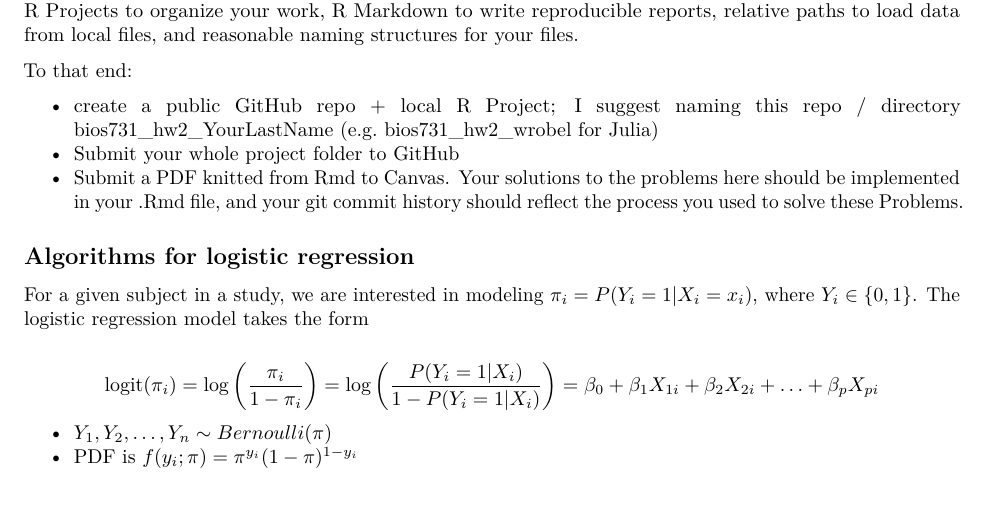
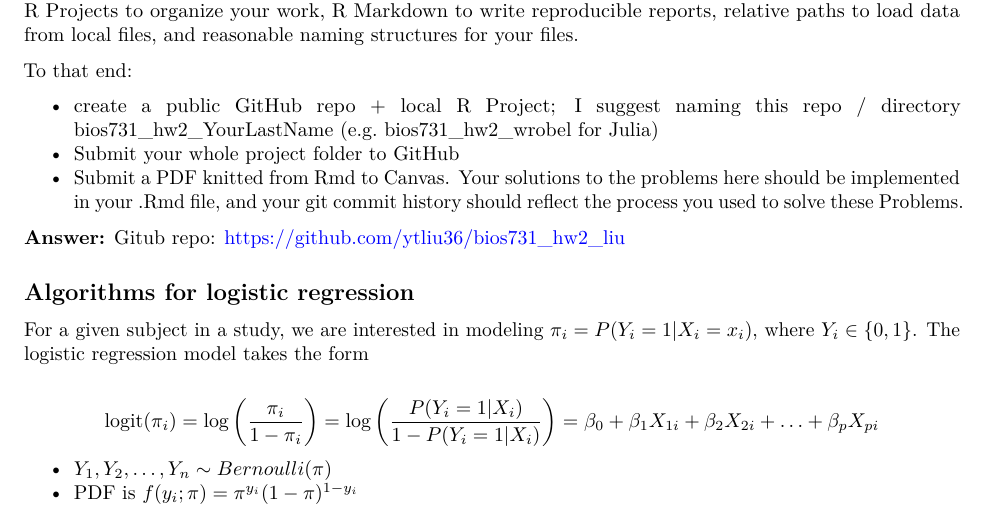
Before and after one commit to ytliu36/bios731_hw2_liu, an R Markdown document (HW2_optimization.Rmd): part of page 1 of 11, cut so that both start at the same text. The pictures show the output file HW2_optimization.pdf that the author committed with the source.

Commit message:
add git hub link

```diff
--- a/HW2_optimization.Rmd
+++ b/HW2_optimization.Rmd
@@ -45,6 +45,7 @@ To that end:
 * Submit your whole project folder to GitHub
 * Submit a PDF knitted from Rmd to Canvas. Your solutions to the problems here should be implemented in your .Rmd file, and your git commit history should reflect the process you used to solve these Problems.
 
+**Answer:** Gitub repo: https://github.com/ytliu36/bios731_hw2_liu
 
 ## Algorithms for logistic regression
 
```
Also changed, not shown: HW2_optimization.pdf.
